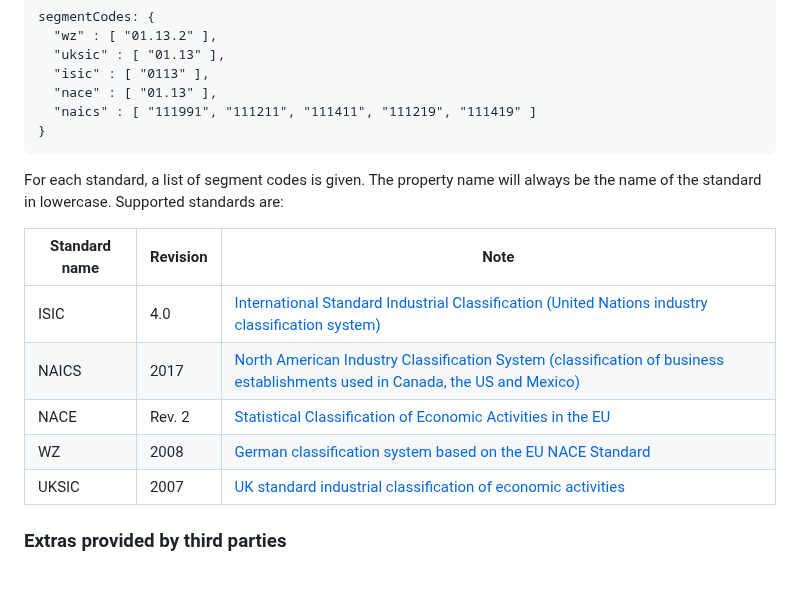
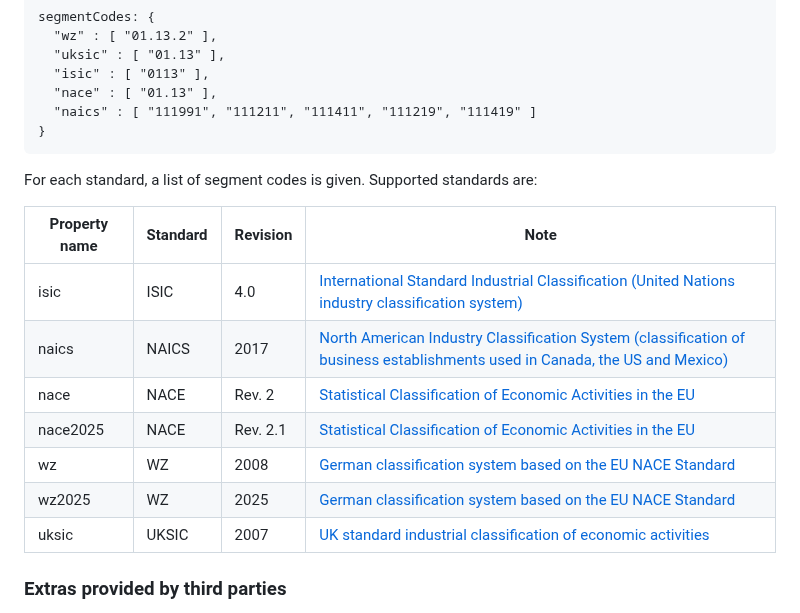
Before and after one commit to northdata/api, a Markdown page: doc/data-api-userguide/data-api-userguide.md, the part around the change. Drawn GitHub-style; blank space fills up the shorter version.

Commit message:
Update segment codes table

````diff
--- a/doc/data-api-userguide/data-api-userguide.md
+++ b/doc/data-api-userguide/data-api-userguide.md
@@ -359,18 +359,17 @@ segmentCodes: {
   "naics" : [ "111991", "111211", "111411", "111219", "111419" ]
 }
 ```
-For each standard, a list of segment codes is given. The property name will always be the name of the standard in lowercase. Supported
-standards are:
+For each standard, a list of segment codes is given. Supported standards are:
 
-
-Standard name | Revision | Note
---|--|--
-ISIC | 4.0 | [International Standard Industrial Classification (United Nations industry classification system)](https://unstats.un.org/unsd/classifications/)
-NAICS | 2017 | [North American Industry Classification System (classification of business establishments used in Canada, the US and Mexico)](https://www.census.gov/eos/www/naics/)
-NACE | Rev. 2 | [Statistical Classification of Economic Activities in the EU](https://ec.europa.eu/eurostat/web/nace-rev2)
-WZ | 2008 | [German classification system based on the EU NACE Standard](https://www.destatis.de/DE/Methoden/Klassifikationen/Gueter-Wirtschaftsklassifikationen/klassifikation-wz-2008.html)
-UKSIC | 2007 | [UK standard industrial classification of economic activities](https://www.ons.gov.uk/methodology/classificationsandstandards/ukstandardindustrialclassificationofeconomicactivities/uksic2007)
-
+Property name | Standard | Revision | Note
+--|--|--|--
+isic | ISIC | 4.0 | [International Standard Industrial Classification (United Nations industry classification system)](https://unstats.un.org/unsd/classifications/)
+naics | NAICS | 2017 | [North American Industry Classification System (classification of business establishments used in Canada, the US and Mexico)](https://www.census.gov/naics/)
+nace | NACE | Rev. 2 | [Statistical Classification of Economic Activities in the EU](https://ec.europa.eu/eurostat/web/nace)
+nace2025 | NACE | Rev. 2.1 | [Statistical Classification of Economic Activities in the EU](https://ec.europa.eu/eurostat/web/nace)
+wz | WZ | 2008 | [German classification system based on the EU NACE Standard](https://www.destatis.de/DE/Methoden/Klassifikationen/Gueter-Wirtschaftsklassifikationen/klassifikation-wz-2008.html)
+wz2025 | WZ | 2025 | [German classification system based on the EU NACE Standard](https://www.destatis.de/DE/Methoden/Klassifikationen/Gueter-Wirtschaftsklassifikationen/klassifikation-wz-2025.html)
+uksic | UKSIC | 2007 | [UK standard industrial classification of economic activities](https://www.ons.gov.uk/methodology/classificationsandstandards/ukstandardindustrialclassificationofeconomicactivities/uksic2007)
 
 ### Extras provided by third parties
 
````
